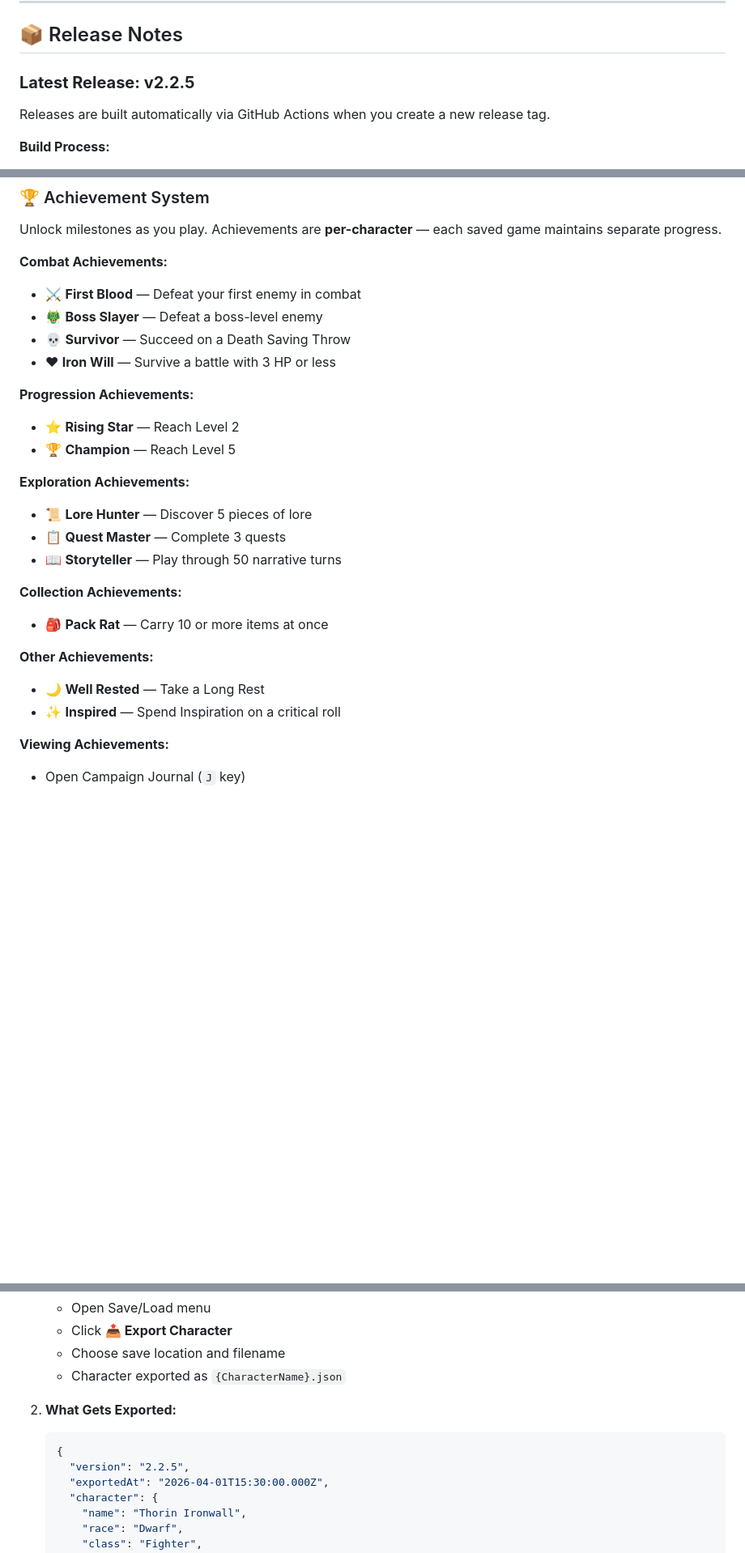
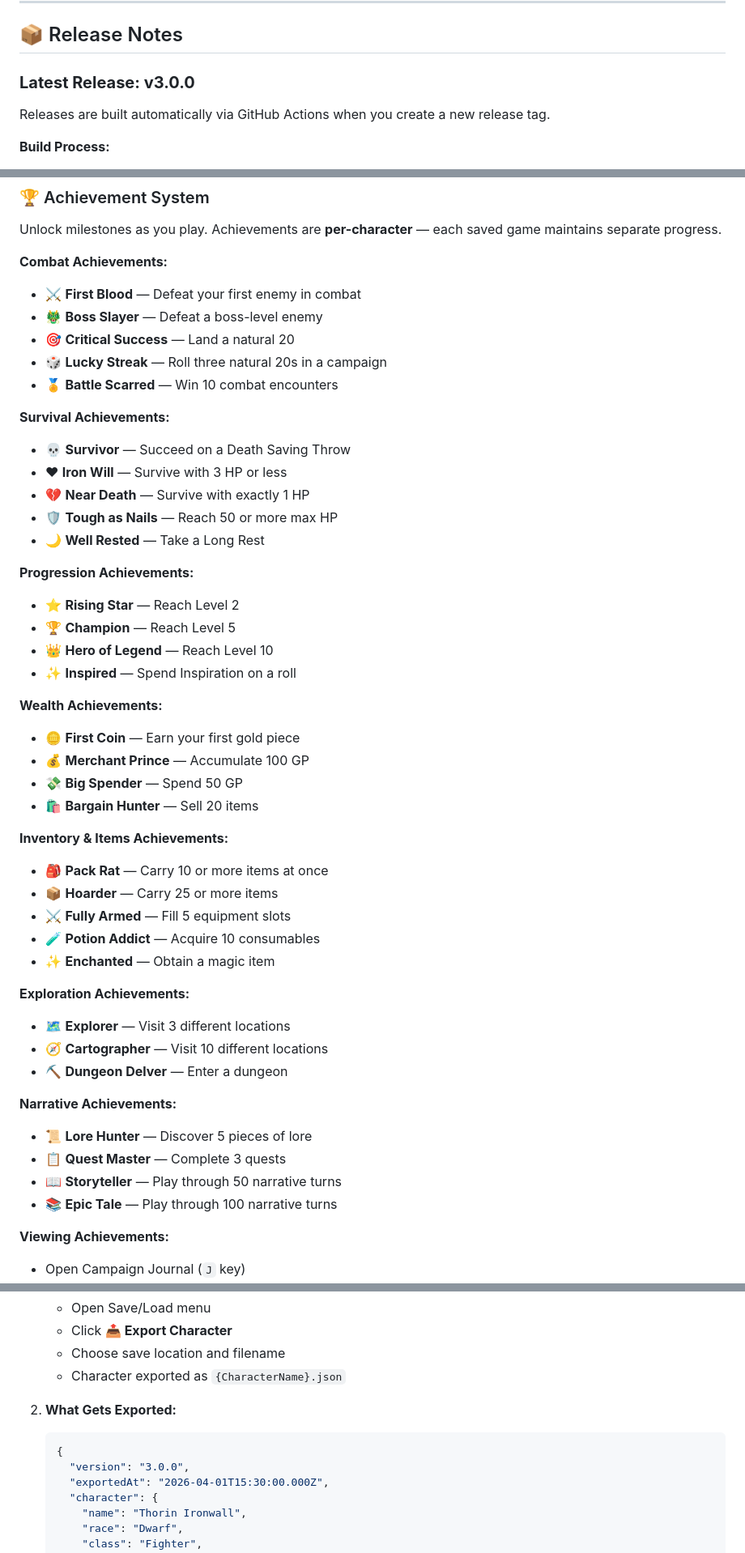
Before and after one commit to nisaChampagne/Artificial-Realms, a Markdown page: README.md, 3 parts joined by grey strips. Shown at 81% size. Rendered like a GitHub page; blank space fills up the shorter version.

Commit message:
feat: update achievements and world state features, enhance gameplay mechanics, and bump version to 3.0.0

````diff
--- a/README.md
+++ b/README.md
@@ -212,7 +222,7 @@ Artificial-Realms/
 
 ## 📦 Release Notes
 
-### **Latest Release: v2.2.5**
+### **Latest Release: v3.0.0**
 
 Releases are built automatically via GitHub Actions when you create a new release tag.
 
@@ -318,24 +328,46 @@ Unlock milestones as you play. Achievements are **per-character** — each saved
 **Combat Achievements:**
 - ⚔ **First Blood** — Defeat your first enemy in combat
 - 🐲 **Boss Slayer** — Defeat a boss-level enemy
+- 🎯 **Critical Success** — Land a natural 20
+- 🎲 **Lucky Streak** — Roll three natural 20s in a campaign
+- 🏅 **Battle Scarred** — Win 10 combat encounters
+
+**Survival Achievements:**
 - 💀 **Survivor** — Succeed on a Death Saving Throw
-- ❤ **Iron Will** — Survive a battle with 3 HP or less
+- ❤ **Iron Will** — Survive with 3 HP or less
+- 💔 **Near Death** — Survive with exactly 1 HP
+- 🛡️ **Tough as Nails** — Reach 50 or more max HP
+- 🌙 **Well Rested** — Take a Long Rest
 
 **Progression Achievements:**
 - ⭐ **Rising Star** — Reach Level 2
 - 🏆 **Champion** — Reach Level 5
+- 👑 **Hero of Legend** — Reach Level 10
+- ✨ **Inspired** — Spend Inspiration on a roll
+
+**Wealth Achievements:**
+- 🪙 **First Coin** — Earn your first gold piece
+- 💰 **Merchant Prince** — Accumulate 100 GP
+- 💸 **Big Spender** — Spend 50 GP
+- 🛍️ **Bargain Hunter** — Sell 20 items
+
+**Inventory & Items Achievements:**
+- 🎒 **Pack Rat** — Carry 10 or more items at once
+- 📦 **Hoarder** — Carry 25 or more items
+- ⚔ **Fully Armed** — Fill 5 equipment slots
+- 🧪 **Potion Addict** — Acquire 10 consumables
+- ✨ **Enchanted** — Obtain a magic item
 
 **Exploration Achievements:**
+- 🗺️ **Explorer** — Visit 3 different locations
+- 🧭 **Cartographer** — Visit 10 different locations
+- ⛏️ **Dungeon Delver** — Enter a dungeon
+
+**Narrative Achievements:**
 - 📜 **Lore Hunter** — Discover 5 pieces of lore
 - 📋 **Quest Master** — Complete 3 quests
 - 📖 **Storyteller** — Play through 50 narrative turns
-
-**Collection Achievements:**
-- 🎒 **Pack Rat** — Carry 10 or more items at once
-
-**Other Achievements:**
-- 🌙 **Well Rested** — Take a Long Rest
-- ✨ **Inspired** — Spend Inspiration on a critical roll
+- 📚 **Epic Tale** — Play through 100 narrative turns
 
 **Viewing Achievements:**
 - Open Campaign Journal (`J` key)
@@ -359,7 +391,7 @@ Share characters across campaigns or back them up as JSON files.
 2. **What Gets Exported:**
    ```json
    {
-     "version": "2.2.5",
+     "version": "3.0.0",
      "exportedAt": "2026-04-01T15:30:00.000Z",
      "character": {
        "name": "Thorin Ironwall",
````
Also changed, not shown: other parts of README.md (+14 -4 lines).
